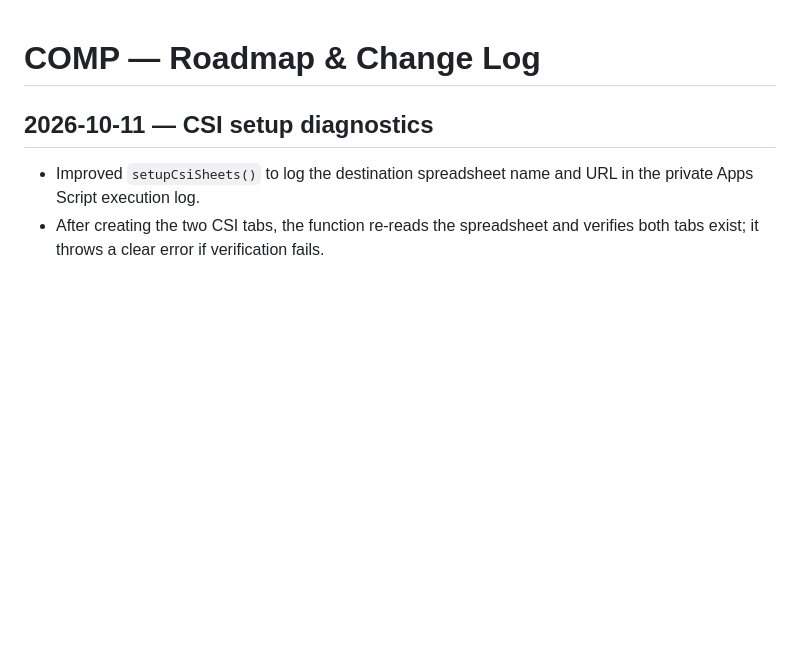
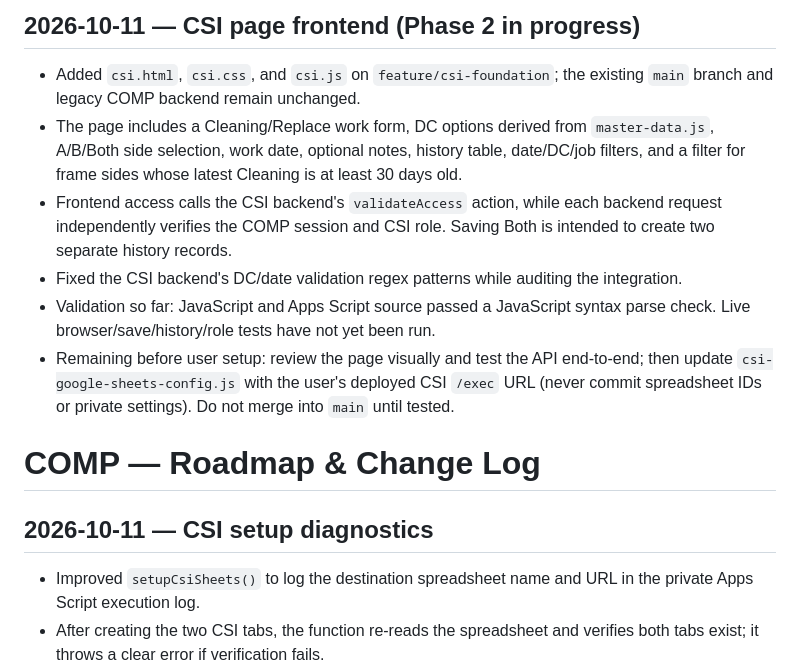
Before and after one commit to noxxadev/comp, a Markdown page: README.md, the part around the change. Drawn GitHub-style; blank space fills up the shorter version.

Commit message:
Document CSI frontend progress and validation status

```diff
--- a/README.md
+++ b/README.md
@@ -1,3 +1,11 @@
+## 2026-10-11 — CSI page frontend (Phase 2 in progress)
+- Added `csi.html`, `csi.css`, and `csi.js` on `feature/csi-foundation`; the existing `main` branch and legacy COMP backend remain unchanged.
+- The page includes a Cleaning/Replace work form, DC options derived from `master-data.js`, A/B/Both side selection, work date, optional notes, history table, date/DC/job filters, and a filter for frame sides whose latest Cleaning is at least 30 days old.
+- Frontend access calls the CSI backend's `validateAccess` action, while each backend request independently verifies the COMP session and CSI role. Saving Both is intended to create two separate history records.
+- Fixed the CSI backend's DC/date validation regex patterns while auditing the integration.
+- Validation so far: JavaScript and Apps Script source passed a JavaScript syntax parse check. Live browser/save/history/role tests have not yet been run.
+- Remaining before user setup: review the page visually and test the API end-to-end; then update `csi-google-sheets-config.js` with the user's deployed CSI `/exec` URL (never commit spreadsheet IDs or private settings). Do not merge into `main` until tested.
+
 # COMP — Roadmap & Change Log
 
 ## 2026-10-11 — CSI setup diagnostics
```
